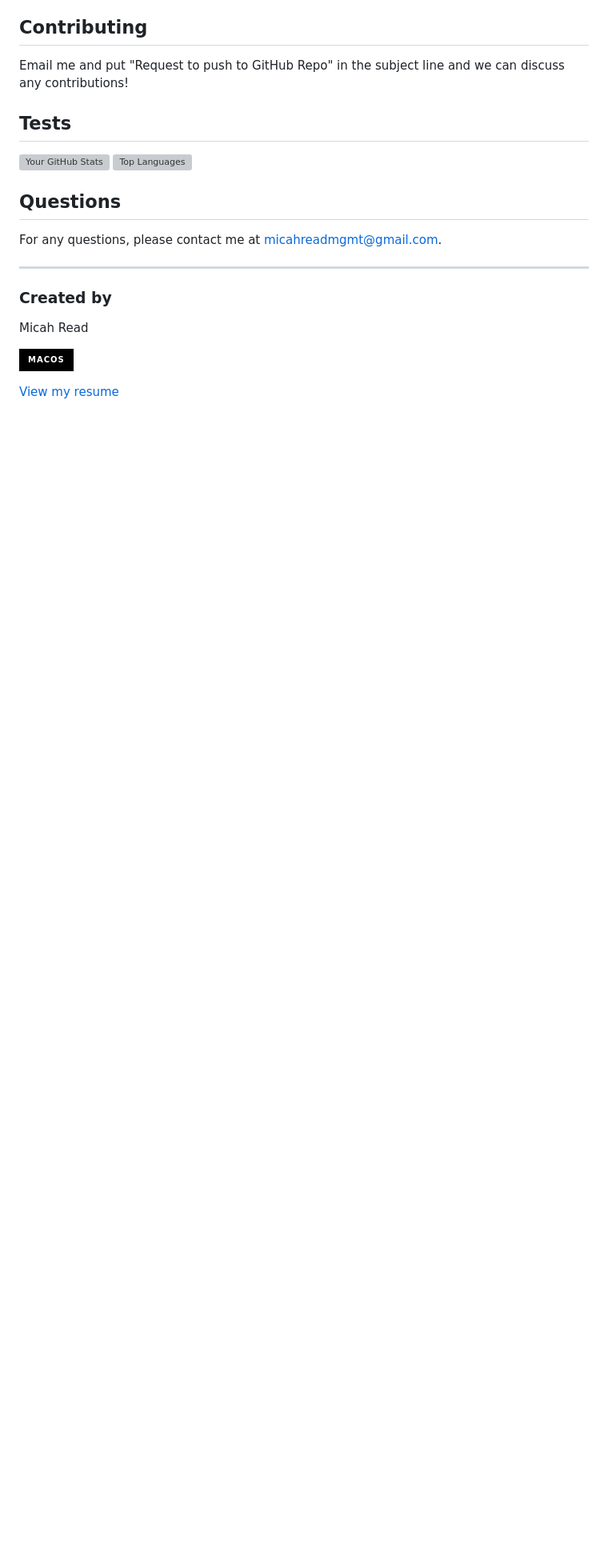
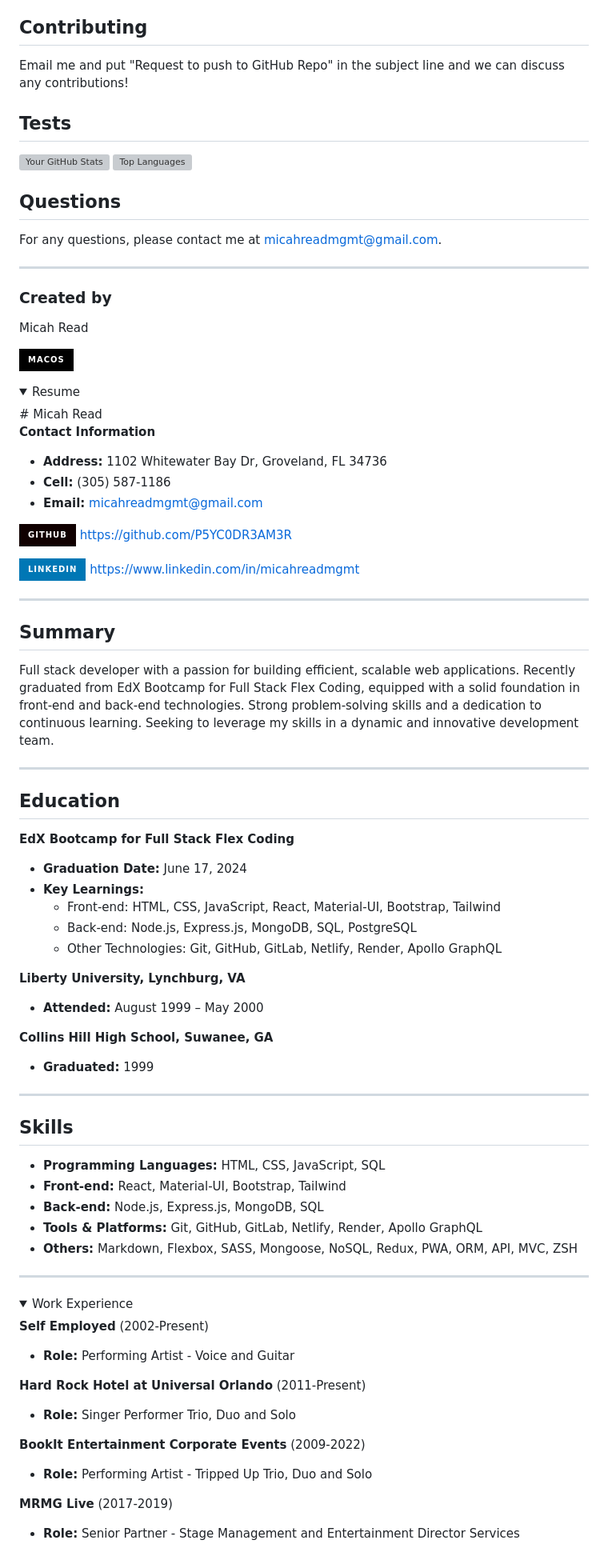
Before and after one commit to P5YC0DR3AM3R/P5YC0DR3AM3R, a Markdown page: README.md, the part around one of its changes. Shown at 80% size. Drawn GitHub-style; folded sections open; badges without logos; blank space fills up the shorter version; grey boxes are pictures that could not be loaded.

```diff
--- a/README.md
+++ b/README.md
@@ -89,4 +89,64 @@ Micah Read
 
 ![Mac OS](https://img.shields.io/badge/macOS-000000.svg?style=for-the-badge&logo=macOS&logoColor=white)
 
-[View my resume](resume.md)
+<details><summary style="font-size: 1.5em; font-weight: bold;">Resume</summary>
+# Micah Read
+
+**Contact Information**
+- **Address:** 1102 Whitewater Bay Dr, Groveland, FL 34736
+- **Cell:** (305) 587-1186
+- **Email:** micahreadmgmt@gmail.com
+
+[![GitHub](https://img.shields.io/badge/GitHub-100000?style=for-the-badge&logo=github&logoColor=white)](https://github.com/P5YC0DR3AM3R)  https://github.com/P5YC0DR3AM3R
+
+[![LinkedIn](https://img.shields.io/badge/LinkedIn-0077B5?style=for-the-badge&logo=linkedin&logoColor=white)](https://www.linkedin.com/in/micahreadmgmt/)  https://www.linkedin.com/in/micahreadmgmt
+
+---
+
+## Summary
+
+Full stack developer with a passion for building efficient, scalable web applications. Recently graduated from EdX Bootcamp for Full Stack Flex Coding, equipped with a solid foundation in front-end and back-end technologies. Strong problem-solving skills and a dedication to continuous learning. Seeking to leverage my skills in a dynamic and innovative development team.
+
+---
+
+## Education
+
+**EdX Bootcamp for Full Stack Flex Coding**
+- **Graduation Date:** June 17, 2024
+- **Key Learnings:**
+  - Front-end: HTML, CSS, JavaScript, React, Material-UI, Bootstrap, Tailwind
+  - Back-end: Node.js, Express.js, MongoDB, SQL, PostgreSQL
+  - Other Technologies: Git, GitHub, GitLab, Netlify, Render, Apollo GraphQL
+
+**Liberty University, Lynchburg, VA**
+- **Attended:** August 1999 – May 2000
+
+**Collins Hill High School, Suwanee, GA**
+- **Graduated:** 1999
+
+---
+
+## Skills
+
+- **Programming Languages:** HTML, CSS, JavaScript, SQL
+- **Front-end:** React, Material-UI, Bootstrap, Tailwind
+- **Back-end:** Node.js, Express.js, MongoDB, SQL
+- **Tools & Platforms:** Git, GitHub, GitLab, Netlify, Render, Apollo GraphQL
+- **Others:** Markdown, Flexbox, SASS, Mongoose, NoSQL, Redux, PWA, ORM, API, MVC, ZSH
+
+---
+
+<details><summary style="font-size: 1.5em; font-weight: bold;">Work Experience</summary>
+
+**Self Employed** (2002-Present)
+- **Role:** Performing Artist - Voice and Guitar
+
+**Hard Rock Hotel at Universal Orlando** (2011-Present)
+- **Role:** Singer Performer Trio, Duo and Solo
+
+**BookIt Entertainment Corporate Events** (2009-2022)
+- **Role:** Performing Artist - Tripped Up Trio, Duo and Solo
+
+**MRMG Live** (2017-2019)
+- **Role:** Senior Partner - Stage Management and Entertainment Director Services
+
```
Also changed, not shown: other parts of README.md (+48 -0 lines).
